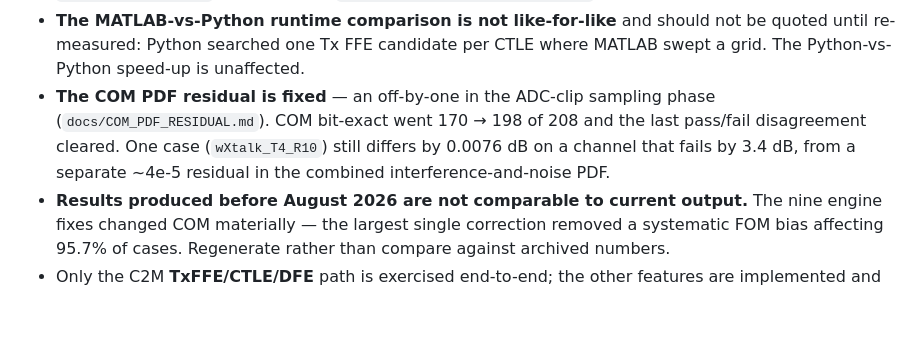
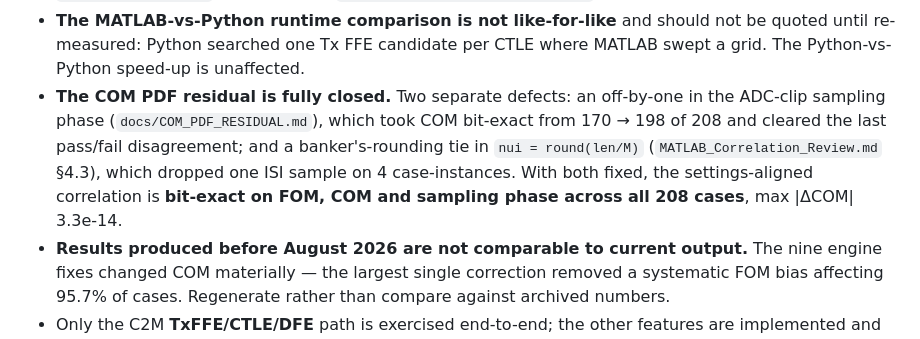
Before and after one commit to tbermen/SiCoPR, a Markdown page: README.md, the part around the change. Rendered like a GitHub page; blank space fills up the shorter version.

Commit message:
docs: README limitation still described the closed COM residual
The bullet still said "one case (wXtalk_T4_R10) still differs by 0.0076
dB". It does not; the banker's-rounding fix in the previous commit took
it to 217 of 217 columns exact. My scripted edit for this passage failed
its own assertion and the commit went through without it.

Co-Authored-By: Claude Opus 5 <noreply@anthropic.com>

```diff
--- a/README.md
+++ b/README.md
@@ -301,11 +301,12 @@ Honest caveats for anyone relying on the numbers:
 - **The MATLAB-vs-Python runtime comparison is not like-for-like** and should not be
   quoted until re-measured: Python searched one Tx FFE candidate per CTLE where MATLAB
   swept a grid. The Python-vs-Python speed-up is unaffected.
-- **The COM PDF residual is fixed** — an off-by-one in the ADC-clip sampling phase
-  (`docs/COM_PDF_RESIDUAL.md`). COM bit-exact went 170 → 198 of 208 and the last
-  pass/fail disagreement cleared. One case (`wXtalk_T4_R10`) still differs by
-  0.0076 dB on a channel that fails by 3.4 dB, from a separate ~4e-5 residual in the
-  combined interference-and-noise PDF.
+- **The COM PDF residual is fully closed.** Two separate defects: an off-by-one in the
+  ADC-clip sampling phase (`docs/COM_PDF_RESIDUAL.md`), which took COM bit-exact from
+  170 → 198 of 208 and cleared the last pass/fail disagreement; and a banker's-rounding
+  tie in `nui = round(len/M)` (`MATLAB_Correlation_Review.md` §4.3), which dropped one
+  ISI sample on 4 case-instances. With both fixed, the settings-aligned correlation is
+  **bit-exact on FOM, COM and sampling phase across all 208 cases**, max |ΔCOM| 3.3e-14.
 - **Results produced before August 2026 are not comparable to current output.** The nine
   engine fixes changed COM materially — the largest single correction removed a systematic
   FOM bias affecting 95.7% of cases. Regenerate rather than compare against archived numbers.
```
